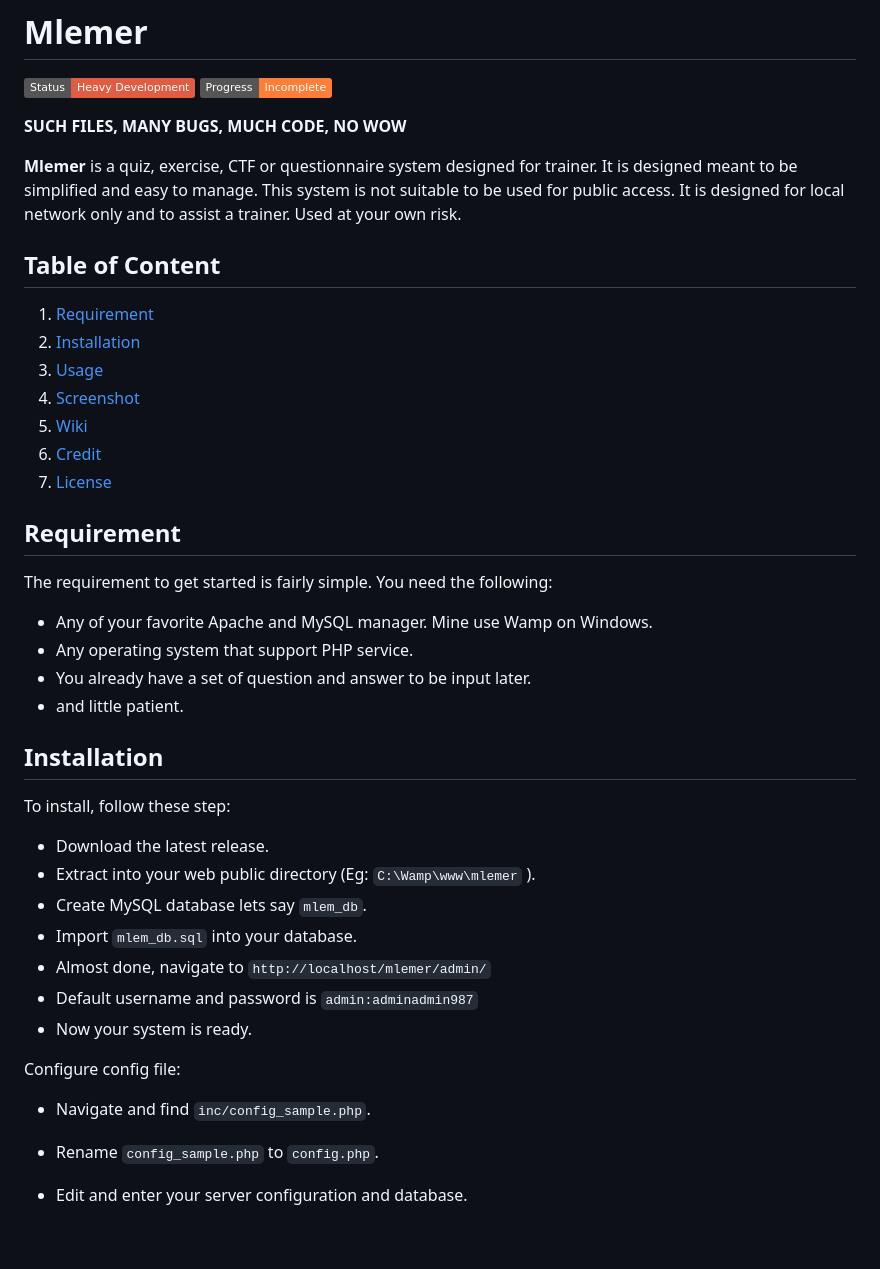
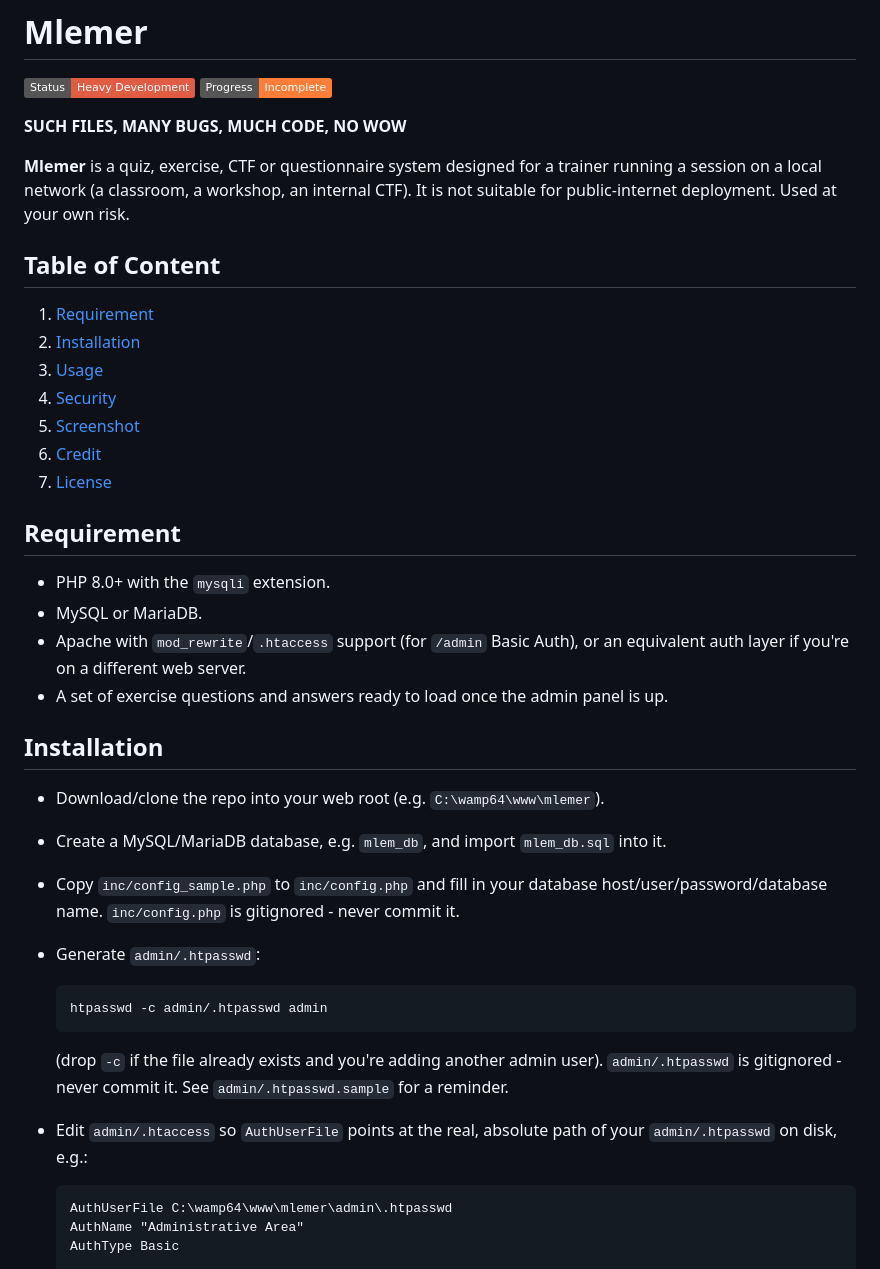
Before and after one commit to alternat0r/Mlemer, a Markdown page: README.md, the part around one of its changes. Drawn GitHub-style; badges without logos; blank space fills up the shorter version.

````diff
--- a/README.md
+++ b/README.md
@@ -5,42 +5,41 @@
 
 **SUCH FILES, MANY BUGS, MUCH CODE, NO WOW**
 
-**Mlemer** is a quiz, exercise, CTF or questionnaire system designed for trainer. It is designed meant to be simplified and easy to manage. This system is not suitable to be used for public access. It is designed for local network only and to assist a trainer. Used at your own risk.
+**Mlemer** is a quiz, exercise, CTF or questionnaire system designed for a trainer running a session on a local network (a classroom, a workshop, an internal CTF). It is not suitable for public-internet deployment. Used at your own risk.
 
 ## Table of Content
   1. [Requirement](#requirement)
   2. [Installation](#installation)
   3. [Usage](#usage)
-  4. [Screenshot](#screenshot)
-  5. [Wiki](#wiki)
+  4. [Security](#security)
+  5. [Screenshot](#screenshot)
   6. [Credit](#credit)
   7. [License](#license)
 
 
 ## Requirement
 
-The requirement to get started is fairly simple. You need the following:
-
-  * Any of your favorite Apache and MySQL manager. Mine use Wamp on Windows.
-  * Any operating system that support PHP service.
-  * You already have a set of question and answer to be input later.
-  * and little patient.
+  * PHP 8.0+ with the `mysqli` extension.
+  * MySQL or MariaDB.
+  * Apache with `mod_rewrite`/`.htaccess` support (for `/admin` Basic Auth), or an equivalent auth layer if you're on a different web server.
+  * A set of exercise questions and answers ready to load once the admin panel is up.
 
 ## Installation
 
-To install, follow these step:
+  * Download/clone the repo into your web root (e.g. `C:\wamp64\www\mlemer`).
+  * Create a MySQL/MariaDB database, e.g. `mlem_db`, and import `mlem_db.sql` into it.
+  * Copy `inc/config_sample.php` to `inc/config.php` and fill in your database host/user/password/database name. `inc/config.php` is gitignored - never commit it.
+  * Generate `admin/.htpasswd`:
 
-  * Download the latest release.
-  * Extract into your web public directory (Eg: `C:\Wamp\www\mlemer` ).
-  * Create MySQL database lets say `mlem_db`.
-  * Import `mlem_db.sql` into your database.
-  * Almost done, navigate to `http://localhost/mlemer/admin/`
-  * Default username and password is `admin:adminadmin987`
-  * Now your system is ready.
+    ```
+    htpasswd -c admin/.htpasswd admin
+    ```
 
-Configure config file:
+    (drop `-c` if the file already exists and you're adding another admin user). `admin/.htpasswd` is gitignored - never commit it. See `admin/.htpasswd.sample` for a reminder.
+  * Edit `admin/.htaccess` so `AuthUserFile` points at the real, absolute path of your `admin/.htpasswd` on disk, e.g.:
 
-  * Navigate and find `inc/config_sample.php`.
-  * Rename `config_sample.php` to `config.php`.
-  * Edit and enter your server configuration and database.
+    ```
+    AuthUserFile C:\wamp64\www\mlemer\admin\.htpasswd
+    AuthName "Administrative Area"
+    AuthType Basic
 
````
Also changed, not shown: other parts of README.md (+19 -43 lines).
